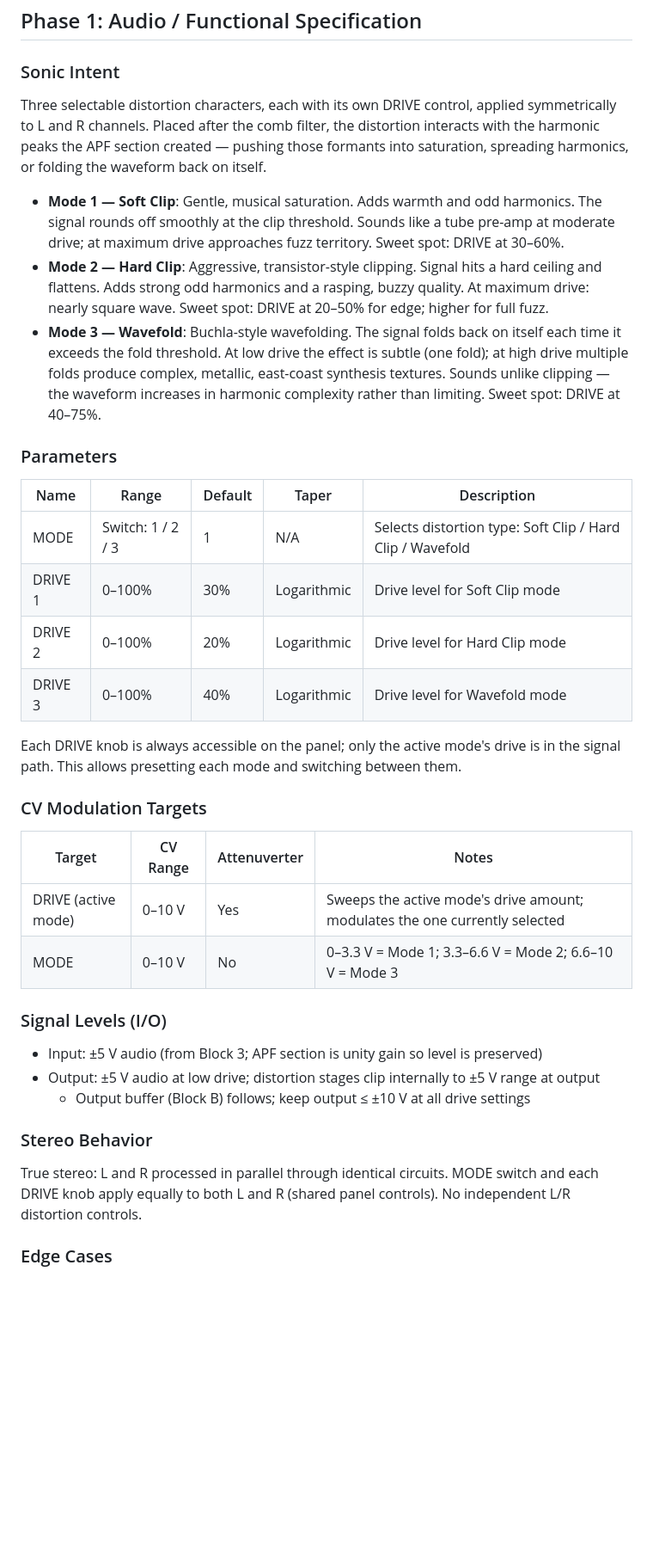
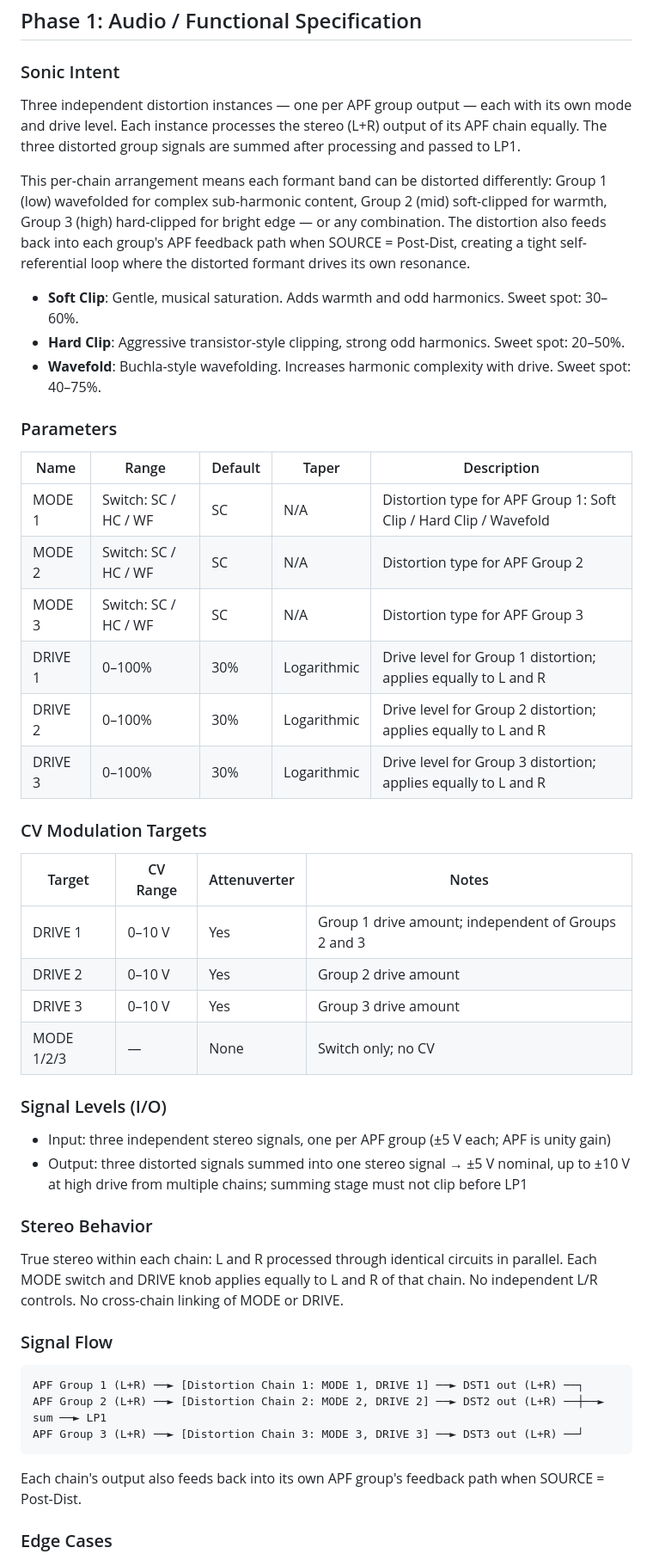
Before and after one commit to jeffmhopkins/POGO, a Markdown page: specs/block-4-distortion/spec.md, the part around one of its changes. Shown at 86% size. GitHub-like rendering; blank space fills up the shorter version.

````diff
--- a/specs/block-4-distortion/spec.md
+++ b/specs/block-4-distortion/spec.md
@@ -10,49 +10,56 @@
 ## Phase 1: Audio / Functional Specification
 
 ### Sonic Intent
-Three selectable distortion characters, each with its own DRIVE control, applied symmetrically
-to L and R channels. Placed after the comb filter, the distortion interacts with the harmonic
-peaks the APF section created — pushing those formants into saturation, spreading harmonics, or
-folding the waveform back on itself.
+Three independent distortion instances — one per APF group output — each with its own mode
+and drive level. Each instance processes the stereo (L+R) output of its APF chain equally.
+The three distorted group signals are summed after processing and passed to LP1.
 
-- **Mode 1 — Soft Clip**: Gentle, musical saturation. Adds warmth and odd harmonics. The signal
-  rounds off smoothly at the clip threshold. Sounds like a tube pre-amp at moderate drive; at
-  maximum drive approaches fuzz territory. Sweet spot: DRIVE at 30–60%.
-- **Mode 2 — Hard Clip**: Aggressive, transistor-style clipping. Signal hits a hard ceiling and
-  flattens. Adds strong odd harmonics and a rasping, buzzy quality. At maximum drive: nearly
-  square wave. Sweet spot: DRIVE at 20–50% for edge; higher for full fuzz.
-- **Mode 3 — Wavefold**: Buchla-style wavefolding. The signal folds back on itself each time it
-  exceeds the fold threshold. At low drive the effect is subtle (one fold); at high drive multiple
-  folds produce complex, metallic, east-coast synthesis textures. Sounds unlike clipping — the
-  waveform increases in harmonic complexity rather than limiting. Sweet spot: DRIVE at 40–75%.
+This per-chain arrangement means each formant band can be distorted differently:
+Group 1 (low) wavefolded for complex sub-harmonic content, Group 2 (mid) soft-clipped for
+warmth, Group 3 (high) hard-clipped for bright edge — or any combination. The distortion
+also feeds back into each group's APF feedback path when SOURCE = Post-Dist, creating a
+tight self-referential loop where the distorted formant drives its own resonance.
+
+- **Soft Clip**: Gentle, musical saturation. Adds warmth and odd harmonics. Sweet spot: 30–60%.
+- **Hard Clip**: Aggressive transistor-style clipping, strong odd harmonics. Sweet spot: 20–50%.
+- **Wavefold**: Buchla-style wavefolding. Increases harmonic complexity with drive. Sweet spot: 40–75%.
 
 ### Parameters
 
 | Name | Range | Default | Taper | Description |
 |---|---|---|---|---|
-| MODE | Switch: 1 / 2 / 3 | 1 | N/A | Selects distortion type: Soft Clip / Hard Clip / Wavefold |
-| DRIVE 1 | 0–100% | 30% | Logarithmic | Drive level for Soft Clip mode |
-| DRIVE 2 | 0–100% | 20% | Logarithmic | Drive level for Hard Clip mode |
-| DRIVE 3 | 0–100% | 40% | Logarithmic | Drive level for Wavefold mode |
-
-Each DRIVE knob is always accessible on the panel; only the active mode's drive is in the
-signal path. This allows presetting each mode and switching between them.
+| MODE 1 | Switch: SC / HC / WF | SC | N/A | Distortion type for APF Group 1: Soft Clip / Hard Clip / Wavefold |
+| MODE 2 | Switch: SC / HC / WF | SC | N/A | Distortion type for APF Group 2 |
+| MODE 3 | Switch: SC / HC / WF | SC | N/A | Distortion type for APF Group 3 |
+| DRIVE 1 | 0–100% | 30% | Logarithmic | Drive level for Group 1 distortion; applies equally to L and R |
+| DRIVE 2 | 0–100% | 30% | Logarithmic | Drive level for Group 2 distortion; applies equally to L and R |
+| DRIVE 3 | 0–100% | 30% | Logarithmic | Drive level for Group 3 distortion; applies equally to L and R |
 
 ### CV Modulation Targets
 
 | Target | CV Range | Attenuverter | Notes |
 |---|---|---|---|
-| DRIVE (active mode) | 0–10 V | Yes | Sweeps the active mode's drive amount; modulates the one currently selected |
-| MODE | 0–10 V | No | 0–3.3 V = Mode 1; 3.3–6.6 V = Mode 2; 6.6–10 V = Mode 3 |
+| DRIVE 1 | 0–10 V | Yes | Group 1 drive amount; independent of Groups 2 and 3 |
+| DRIVE 2 | 0–10 V | Yes | Group 2 drive amount |
+| DRIVE 3 | 0–10 V | Yes | Group 3 drive amount |
+| MODE 1/2/3 | — | None | Switch only; no CV |
 
 ### Signal Levels (I/O)
-- Input: ±5 V audio (from Block 3; APF section is unity gain so level is preserved)
-- Output: ±5 V audio at low drive; distortion stages clip internally to ±5 V range at output
-  - Output buffer (Block B) follows; keep output ≤ ±10 V at all drive settings
+- Input: three independent stereo signals, one per APF group (±5 V each; APF is unity gain)
+- Output: three distorted signals summed into one stereo signal → ±5 V nominal, up to ±10 V
+  at high drive from multiple chains; summing stage must not clip before LP1
 
 ### Stereo Behavior
-True stereo: L and R processed in parallel through identical circuits.
-MODE switch and each DRIVE knob apply equally to both L and R (shared panel controls).
-No independent L/R distortion controls.
+True stereo within each chain: L and R processed through identical circuits in parallel.
+Each MODE switch and DRIVE knob applies equally to L and R of that chain.
+No independent L/R controls. No cross-chain linking of MODE or DRIVE.
+
+### Signal Flow
+```
+APF Group 1 (L+R) ──► [Distortion Chain 1: MODE 1, DRIVE 1] ──► DST1 out (L+R) ──┐
+APF Group 2 (L+R) ──► [Distortion Chain 2: MODE 2, DRIVE 2] ──► DST2 out (L+R) ──┼──► sum ──► LP1
+APF Group 3 (L+R) ──► [Distortion Chain 3: MODE 3, DRIVE 3] ──► DST3 out (L+R) ──┘
+```
+Each chain's output also feeds back into its own APF group's feedback path when SOURCE = Post-Dist.
 
 ### Edge Cases
````
Also changed, not shown: other parts of specs/block-4-distortion/spec.md (+71 -76 lines), CLAUDE.md (+3 -2 lines), specs/mod-architecture.md (+6 -5 lines).
